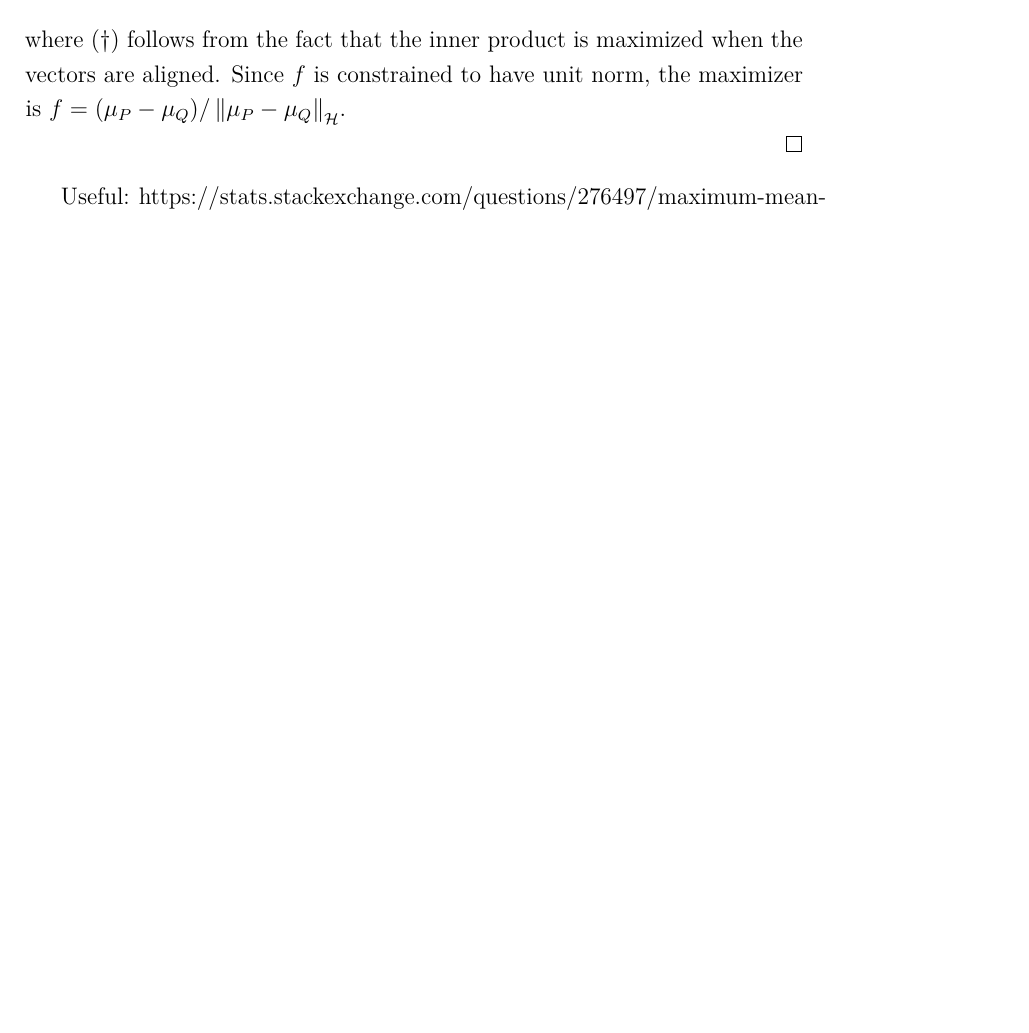
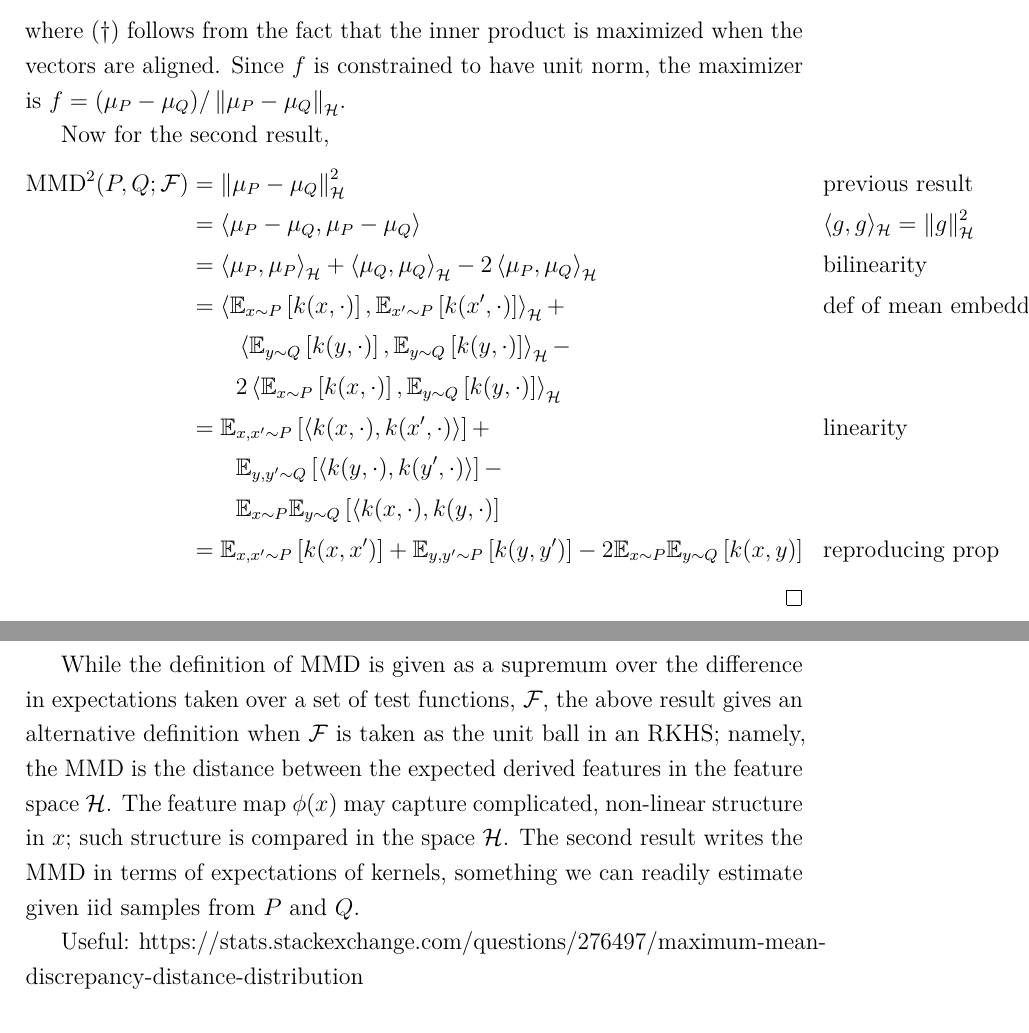
Before and after one commit to arob5/typed-notes, a LaTeX document (RKHS_notes.tex): part of page 15 of 16 before the commit and two parts of pages 15 and 16 of 17 after it, the two joined at a grey line, cut so that both start at the same text, the shorter picture padded with empty space. Compiled offline with pdfLaTeX.

Commit message:
Added proof that writes MMD in terms of expectations of kernels.

```diff
--- a/RKHS_notes.tex
+++ b/RKHS_notes.tex
@@ -361,7 +361,26 @@ For the first result we have,
 where $(\dagger)$ follows from the fact that the inner product is maximized when the vectors are aligned. Since $f$ is constrained to have unit norm, the
 maximizer is $f = (\meanEmb{P} - \meanEmb{Q}) / \norm{\meanEmb{P} - \meanEmb{Q}}_{\RKHS}$.
 
+Now for the second result,
+\begin{align*}
+\MMD^2(P, Q; \MMDSpace)
+&= \norm{\meanEmb{P} - \meanEmb{Q}}^2_{\RKHS} &&\text{previous result} \\
+&= \left\langle \meanEmb{P} - \meanEmb{Q}, \meanEmb{P} - \meanEmb{Q} \right\rangle &&\langle g, g \rangle_{\RKHS} = \norm{g}^2_{\RKHS} \\
+&= \left\langle \meanEmb{P}, \meanEmb{P} \right\rangle_{\RKHS} + \left\langle \meanEmb{Q}, \meanEmb{Q} \right\rangle_{\RKHS} - 2 \left\langle \meanEmb{P}, \meanEmb{Q} \right\rangle_{\RKHS} &&\text{bilinearity} \\
+&= \left\langle \E_{x \sim P}\left[\Ker(x, \cdot)\right], \E_{x^\prime \sim P}\left[\Ker(x^\prime, \cdot)\right] \right\rangle_{\RKHS} + &&\text{def of mean embedding} \\
+	&\qquad \left\langle \E_{y \sim Q}\left[\Ker(y, \cdot)\right], \E_{y \sim Q}\left[\Ker(y, \cdot)\right] \right\rangle_{\RKHS} - \\
+	&\qquad 2 \left\langle \E_{x \sim P}\left[\Ker(x, \cdot)\right], \E_{y \sim Q}\left[\Ker(y, \cdot)\right] \right\rangle_{\RKHS} \\
+&= \E_{x, x^\prime \sim P} \left[\langle \Ker(x, \cdot), \Ker(x^\prime, \cdot)\rangle \right] + &&\text{linearity} \\
+	&\qquad \E_{y, y^\prime \sim Q} \left[\langle \Ker(y, \cdot), \Ker(y^\prime, \cdot)\rangle \right] - \\
+	&\qquad \E_{x \sim P} \E_{y \sim Q} \left[\langle \Ker(x, \cdot), \Ker(y, \cdot) \right] \\
+&= \E_{x, x^\prime \sim P}\left[\Ker(x, x^\prime) \right] + \E_{y, y^\prime \sim P}\left[\Ker(y, y^\prime) \right] - 2 \E_{x \sim P} \E_{y \sim Q}\left[\Ker(x, y)\right] &&\text{reproducing prop}
+\end{align*}
 \end{proof}
+
+While the definition of MMD is given as a supremum over the difference in expectations taken over a set of test functions, $\MMDSpace$, the above result gives an alternative definition
+when $\MMDSpace$ is taken as the unit ball in an RKHS; namely, the MMD is the distance between the expected derived features in the feature space $\RKHS$. The feature map
+$\featureMap(x)$ may capture complicated, non-linear structure in $x$; such structure is compared in the space $\RKHS$. The second result writes the MMD in terms of expectations
+of kernels, something we can readily estimate given iid samples from $P$ and $Q$.
 
 
 Useful: https://stats.stackexchange.com/questions/276497/maximum-mean-discrepancy-distance-distribution
```
Also changed, not shown: Steins_method_computational_stats.tex (+8 -5 lines), RKHS_notes.tex (2 more changed lines).
